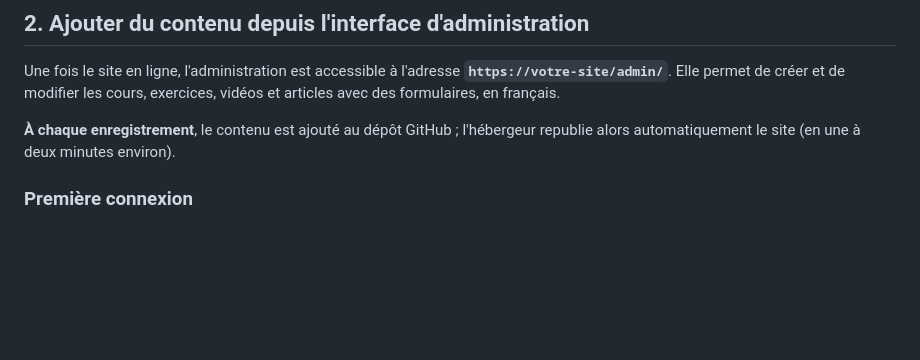
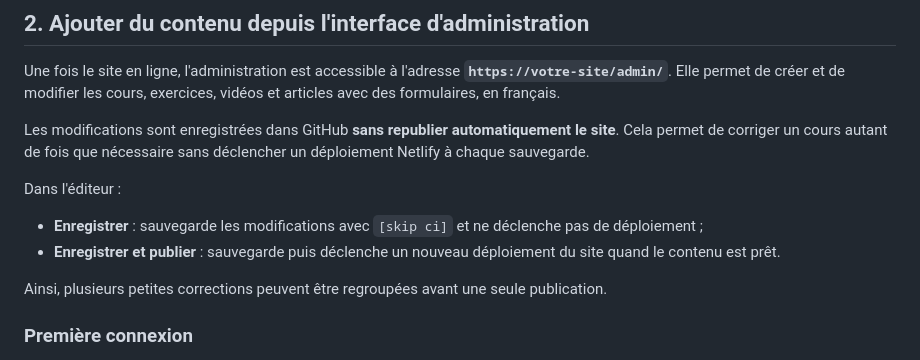
Before and after one commit to afrigerance-commits/Xam-Xam-Academy-website, a Markdown page: README.md, the part around the change. Rendered like a GitHub page; blank space fills up the shorter version.

Commit message:
Document CMS save and publish workflow

```diff
--- a/README.md
+++ b/README.md
@@ -57,7 +57,13 @@ npm run preview    # affiche la version générée sur http://localhost:4321
 
 Une fois le site en ligne, l'administration est accessible à l'adresse **`https://votre-site/admin/`**. Elle permet de créer et de modifier les cours, exercices, vidéos et articles avec des formulaires, en français.
 
-**À chaque enregistrement**, le contenu est ajouté au dépôt GitHub ; l'hébergeur republie alors automatiquement le site (en une à deux minutes environ).
+Les modifications sont enregistrées dans GitHub **sans republier automatiquement le site**. Cela permet de corriger un cours autant de fois que nécessaire sans déclencher un déploiement Netlify à chaque sauvegarde.
+
+Dans l'éditeur :
+- **Enregistrer** : sauvegarde les modifications avec `[skip ci]` et ne déclenche pas de déploiement ;
+- **Enregistrer et publier** : sauvegarde puis déclenche un nouveau déploiement du site quand le contenu est prêt.
+
+Ainsi, plusieurs petites corrections peuvent être regroupées avant une seule publication.
 
 ### Première connexion
 
```
